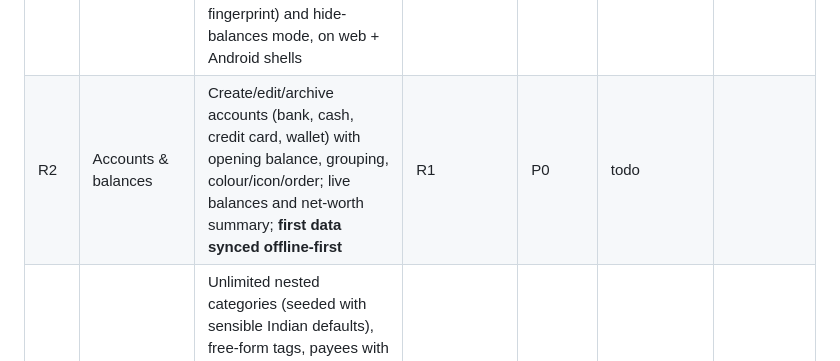
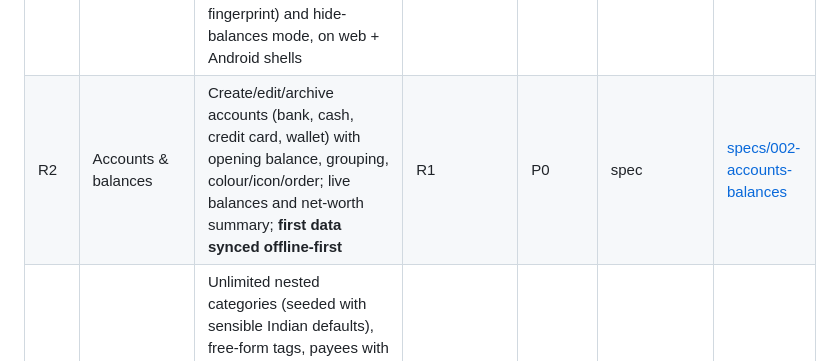
Before and after one commit to ananthcode/FinanceTracker, a Markdown page: ROADMAP.md, the part around the change. GitHub-like rendering.

```diff
--- a/ROADMAP.md
+++ b/ROADMAP.md
@@ -15,7 +15,7 @@ project — the existing app stays in daily use until then.
 | ID | Capability | Objective | Depends on | Priority | Status | Spec folder |
 |----|------------|-----------|------------|----------|--------|-------------|
 | R1 | Identity, access & app shell | Invite-only sign-up (single owner-admin manages invites), Google + email/password sign-in, per-user private data, user preferences (base currency, Indian number format, date format, Apr–Mar FY), app lock (PIN / fingerprint) and hide-balances mode, on web + Android shells | — | P0 | implementing | [specs/001-identity-access-shell](specs/001-identity-access-shell/spec.md) |
-| R2 | Accounts & balances | Create/edit/archive accounts (bank, cash, credit card, wallet) with opening balance, grouping, colour/icon/order; live balances and net-worth summary; **first data synced offline-first** | R1 | P0 | todo | |
+| R2 | Accounts & balances | Create/edit/archive accounts (bank, cash, credit card, wallet) with opening balance, grouping, colour/icon/order; live balances and net-worth summary; **first data synced offline-first** | R1 | P0 | spec | [specs/002-accounts-balances](specs/002-accounts-balances/spec.md) |
 | R3 | Categories, tags & payees | Unlimited nested categories (seeded with sensible Indian defaults), free-form tags, payees with default category & notes; payees are either **businesses or people**; **person payees carry a running ledger balance** ("I owe them" / "they owe me") with an opening balance; hide, merge and relocate for categories and payees | R1 | P0 | todo | |
 | R4 | Transactions | Record income, expense and transfers (excluded from income/expense totals); split lines; payee, category, tags, notes, reference no., status; **person-ledger movements** — borrowed from / lent to a person, repaid, **paid on behalf of** a person and **collected on behalf of** a person (e.g., rent received for them) — both update their balance and are excluded from own spending/income; **interest on person loans** per person: rate any value incl. 0% with a rate history (changes take effect only from the 1st of a month); auto-accrued at month-end as that month's rate × the month's opening balance (compounds monthly, overridable) or entered manually; search, filter, bulk edit; offline entry; full edit history captured | R2, R3 | P0 | todo | |
 | R5 | Demo data | Per-user "Load demo data" and "Reset / clear my data": a deterministic, synthetic Indian household with ~2 years of history across all Phase 1 account types, nested categories, payees, tags, splits and transfers — rich enough to exercise every screen and chart | R2, R3, R4 | P0 | todo | |
```
Also changed, not shown: specs/002-accounts-balances/spec.md (added, +409 -0 lines), 1 other file.
